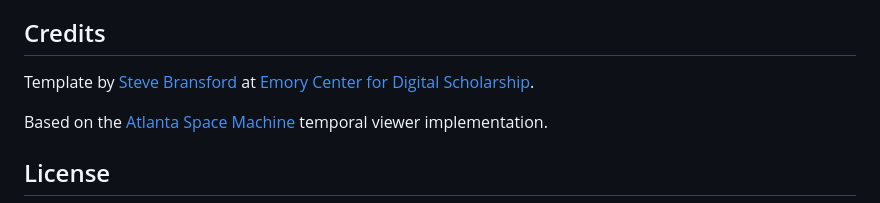
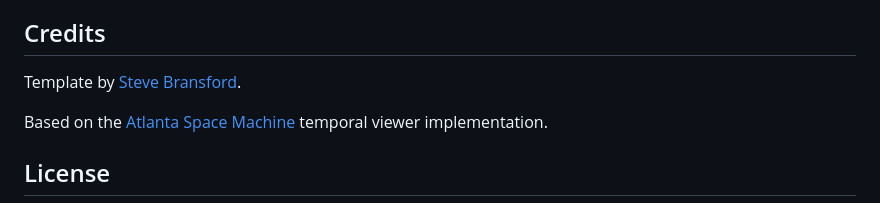
Before and after one commit to terminusfilms/splat-time-toggle-template, a Markdown page: README.md, the part around the change. Rendered like a GitHub page.

Commit message:
Remove ECDS reference

```diff
--- a/README.md
+++ b/README.md
@@ -193,7 +193,7 @@ entity.setLocalRotation(rot);
 
 ## Credits
 
-Template by [Steve Bransford](https://github.com/terminusfilms) at [Emory Center for Digital Scholarship](https://ecds.emory.edu).
+Template by [Steve Bransford](https://github.com/terminusfilms).
 
 Based on the [Atlanta Space Machine](https://atlantaspacemachine.com) temporal viewer implementation.
 
```
